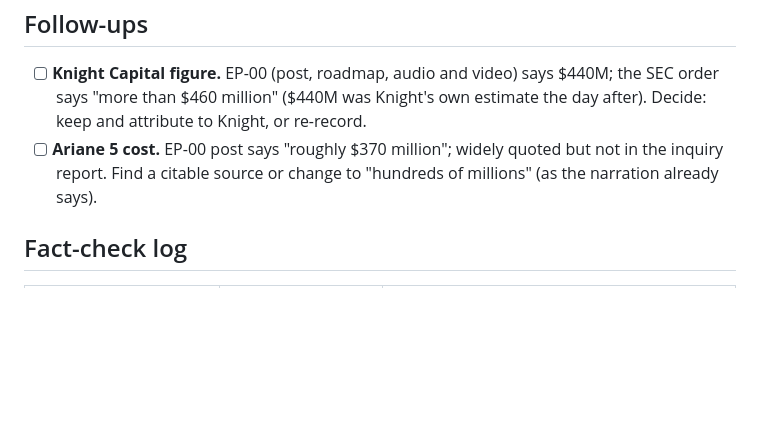
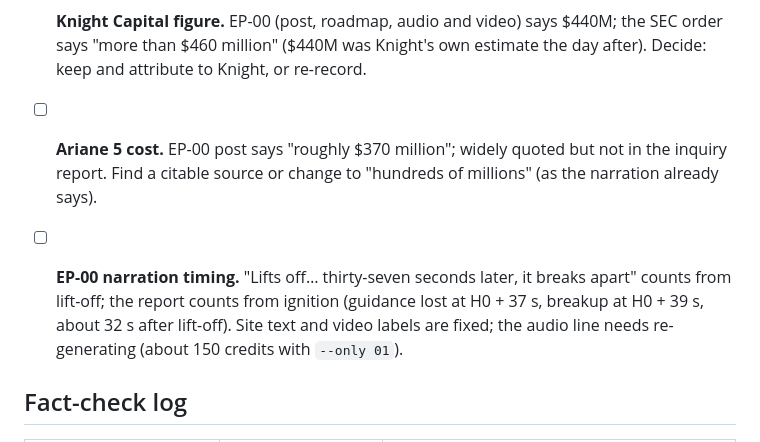
Before and after one commit to sriramamuthan/postmortem-lab, a Markdown page: docs/PLAN.md, the part around the change. Rendered like a GitHub page; blank space fills up the shorter version.

Commit message:
Add EP-00 narration timing follow-up

```diff
--- a/docs/PLAN.md
+++ b/docs/PLAN.md
@@ -52,6 +52,10 @@ Releasing weekly from a finished season keeps the channel steady while Season 2
 - [ ] **Ariane 5 cost.** EP-00 post says "roughly $370 million"; widely quoted but not in the inquiry report. Find a
   citable source or change to "hundreds of millions" (as the narration already says).
 
+- [ ] **EP-00 narration timing.** "Lifts off… thirty-seven seconds later, it breaks apart" counts from lift-off; the
+  report counts from ignition (guidance lost at H0 + 37 s, breakup at H0 + 39 s, about 32 s after lift-off). Site
+  text and video labels are fixed; the audio line needs re-generating (about 150 credits with `--only 01`).
+
 ## Fact-check log
 
 | Claim | Where | Status |
```
